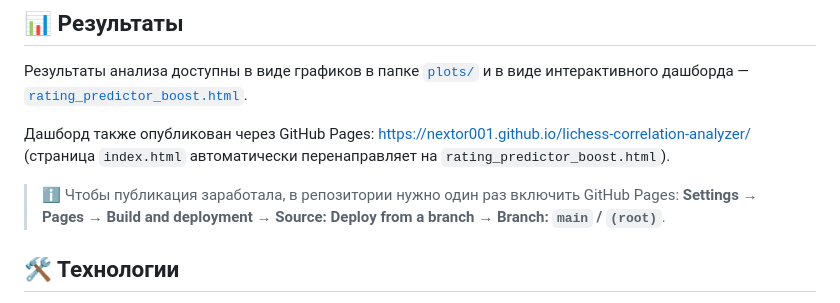
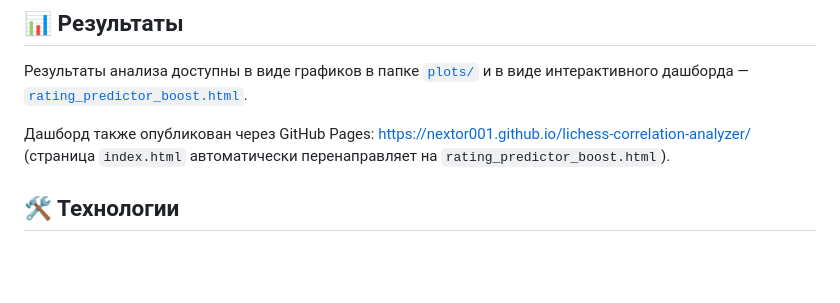
Before and after one commit to NEXTOR001/lichess-correlation-analyzer, a Markdown page: README.md, the part around the change. Rendered like a GitHub page; blank space fills up the shorter version.

```diff
--- a/README.md
+++ b/README.md
@@ -93,8 +93,6 @@ python interactive_predict.py
 
 Дашборд также опубликован через GitHub Pages: [https://nextor001.github.io/lichess-correlation-analyzer/](https://nextor001.github.io/lichess-correlation-analyzer/) (страница `index.html` автоматически перенаправляет на `rating_predictor_boost.html`).
 
-> ℹ️ Чтобы публикация заработала, в репозитории нужно один раз включить GitHub Pages: **Settings → Pages → Build and deployment → Source: Deploy from a branch → Branch: `main` / `(root)`**.
-
 ## 🛠️ Технологии
 
 - Python, SQLite
```
